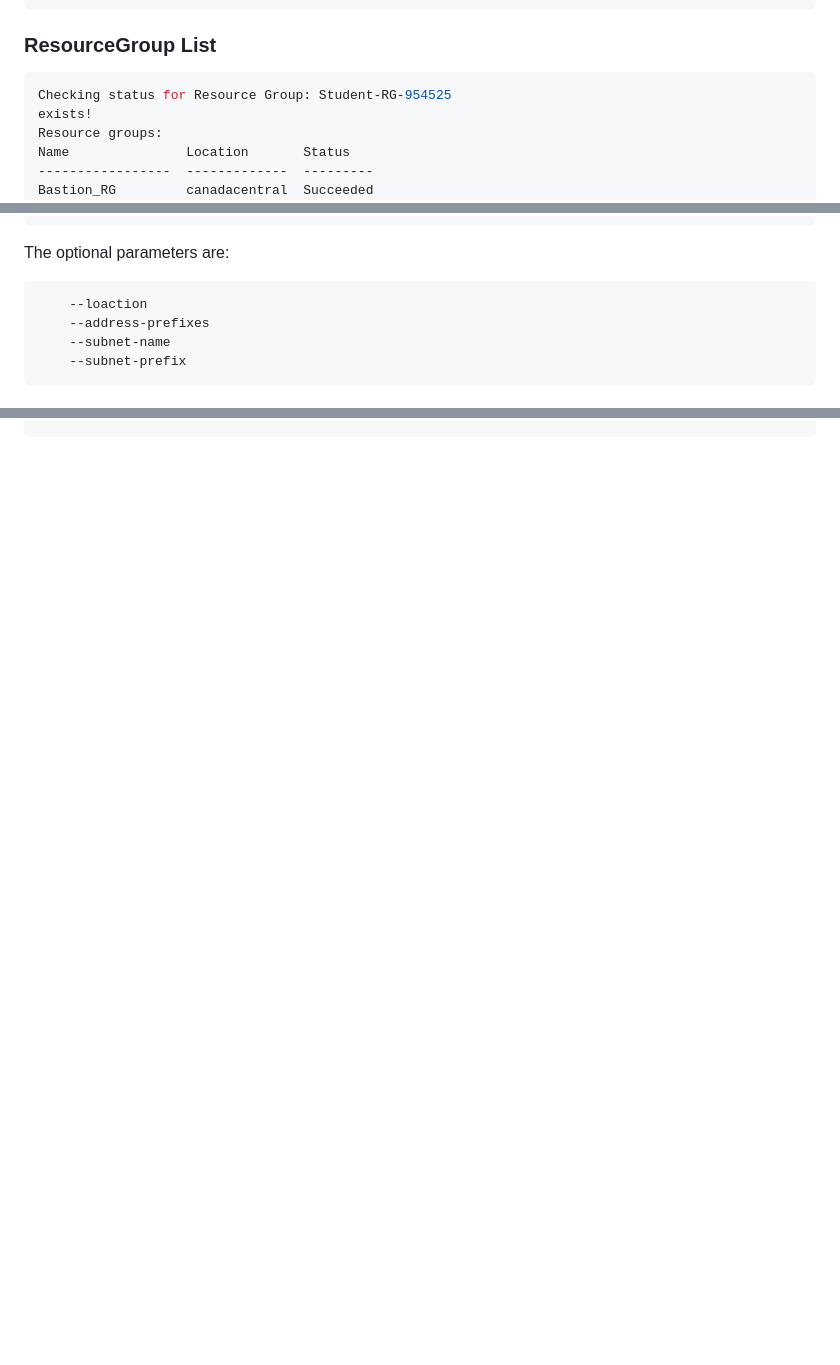
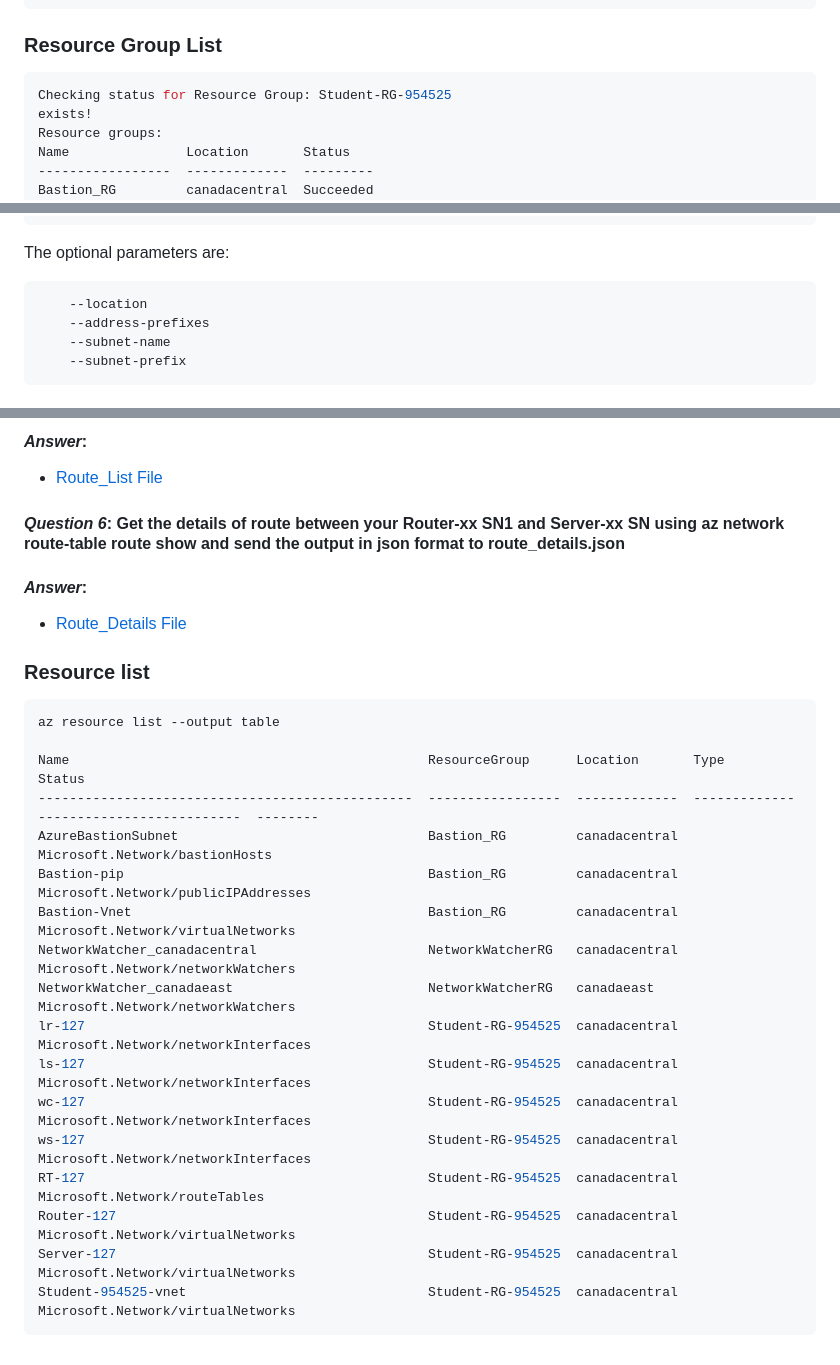
Before and after one commit to 113180210-myseneca/CSN400-Capstone, a Markdown page: Checkpoint6/README.md, 3 parts joined by grey strips. Drawn GitHub-style; blank space fills up the shorter version.

````diff
--- a/Checkpoint6/README.md
+++ b/Checkpoint6/README.md
@@ -46,7 +46,7 @@ Router-127                                        Student-RG-954525  canadacentr
 Server-127                                        Student-RG-954525  canadacentral  Microsoft.Network/virtualNetworks
 Student-954525-vnet                               Student-RG-954525  canadacentral  Microsoft.Network/virtualNetworks
 ```
-### ResourceGroup List
+### Resource Group List
 ```bash
 Checking status for Resource Group: Student-RG-954525
 exists!
@@ -96,7 +96,7 @@ The required parameters are:
 ```
 The optional parameters are:
 ```bash
-    --loaction
+    --location
     --address-prefixes
     --subnet-name
     --subnet-prefix
@@ -129,0 +163,28 @@ The optional parameters are:
+#### ***_Answer_***:
+- [Route_List File](./outputroutelist_psharma178.tbl)
+
+#### ***_Question 6_***: Get the details of route between your Router-xx SN1 and Server-xx SN using az network route-table route show and send the output in json format to route_details.json
+
+#### ***_Answer_***:
+- [Route_Details File](./outputroutedetails_psharma178.json)
+
+### Resource list
+```bash
+az resource list --output table
+
+Name                                              ResourceGroup      Location       Type                                     Status
+------------------------------------------------  -----------------  -------------  ---------------------------------------  --------
+AzureBastionSubnet                                Bastion_RG         canadacentral  Microsoft.Network/bastionHosts
+Bastion-pip                                       Bastion_RG         canadacentral  Microsoft.Network/publicIPAddresses
+Bastion-Vnet                                      Bastion_RG         canadacentral  Microsoft.Network/virtualNetworks
+NetworkWatcher_canadacentral                      NetworkWatcherRG   canadacentral  Microsoft.Network/networkWatchers
+NetworkWatcher_canadaeast                         NetworkWatcherRG   canadaeast     Microsoft.Network/networkWatchers
+lr-127                                            Student-RG-954525  canadacentral  Microsoft.Network/networkInterfaces
+ls-127                                            Student-RG-954525  canadacentral  Microsoft.Network/networkInterfaces
+wc-127                                            Student-RG-954525  canadacentral  Microsoft.Network/networkInterfaces
+ws-127                                            Student-RG-954525  canadacentral  Microsoft.Network/networkInterfaces
+RT-127                                            Student-RG-954525  canadacentral  Microsoft.Network/routeTables
+Router-127                                        Student-RG-954525  canadacentral  Microsoft.Network/virtualNetworks
+Server-127                                        Student-RG-954525  canadacentral  Microsoft.Network/virtualNetworks
+Student-954525-vnet                               Student-RG-954525  canadacentral  Microsoft.Network/virtualNetworks
+```
````
Also changed, not shown: other parts of Checkpoint6/README.md (+33 -0 lines).
